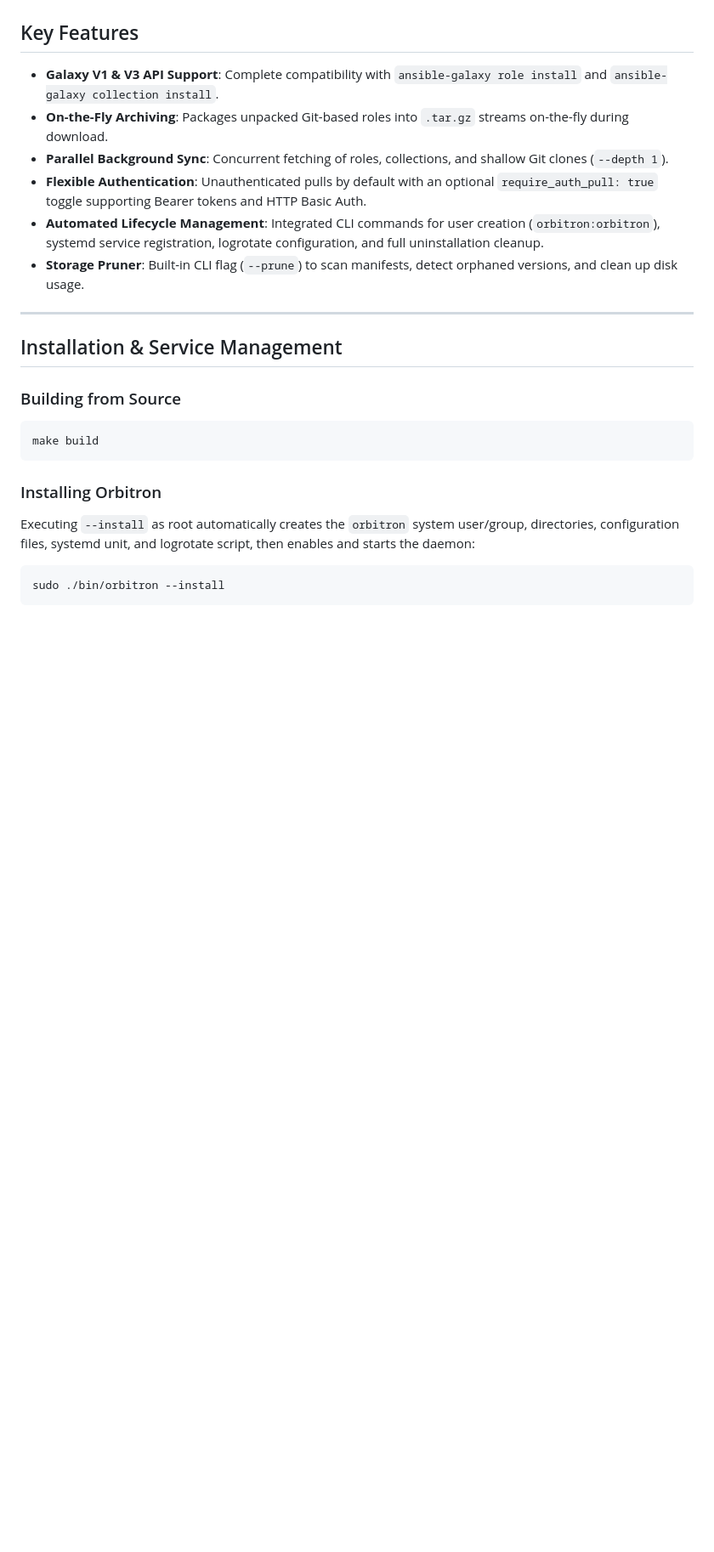
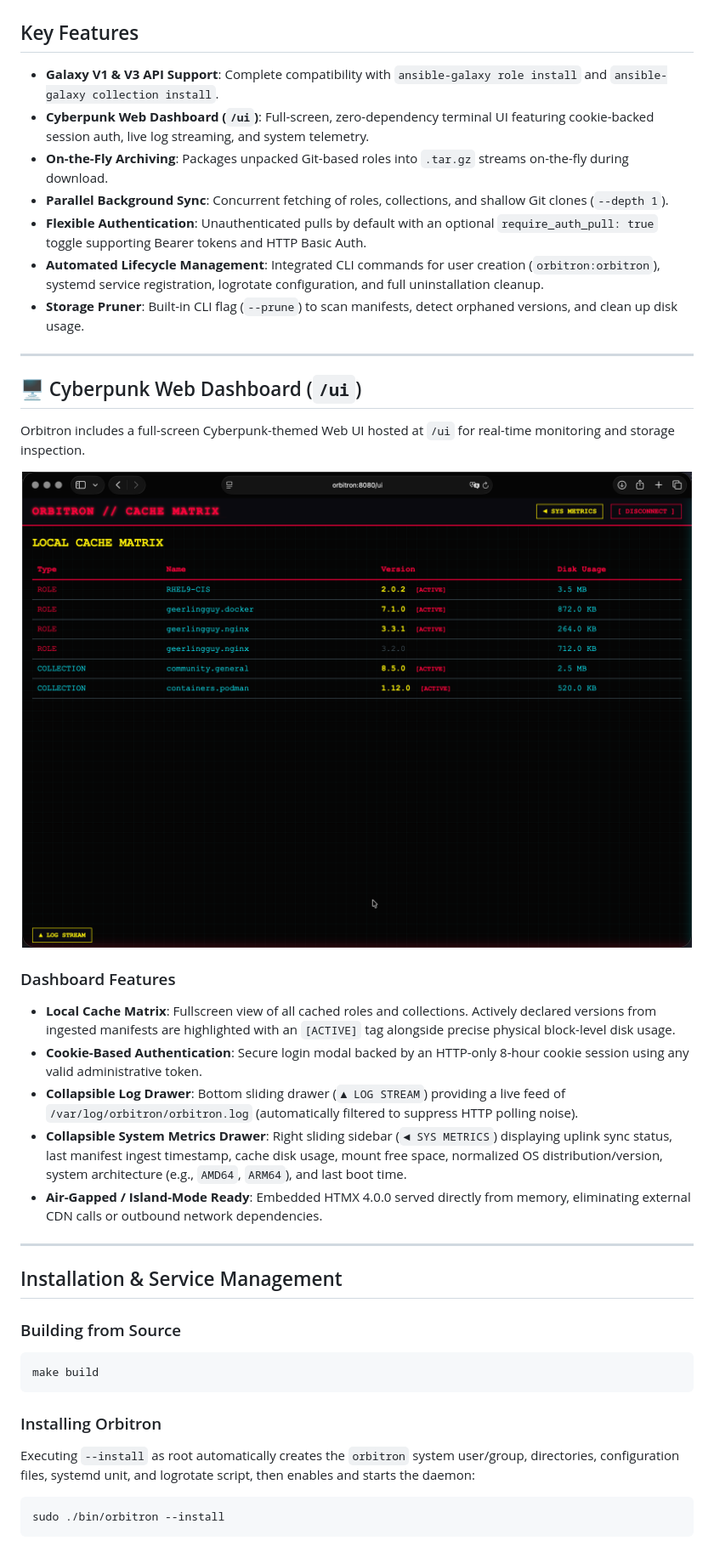
Before and after one commit to chrisvanmeer/orbitron, a Markdown page: README.md, the part around one of its changes. Shown at 85% size. GitHub-like rendering; pictures changed too: assets/ui.png (added); blank space fills up the shorter version.

Commit message:
docs: add Web UI section and screenshot to README

```diff
--- a/README.md
+++ b/README.md
@@ -15,6 +15,8 @@ enterprise environments to cache, store, and serve Ansible roles and collections
 
 * **Galaxy V1 & V3 API Support**: Complete compatibility with `ansible-galaxy role install` and
   `ansible-galaxy collection install`.
+* **Cyberpunk Web Dashboard (`/ui`)**: Full-screen, zero-dependency terminal UI featuring cookie-backed session auth,
+  live log streaming, and system telemetry.
 * **On-the-Fly Archiving**: Packages unpacked Git-based roles into `.tar.gz` streams on-the-fly during download.
 * **Parallel Background Sync**: Concurrent fetching of roles, collections, and shallow Git clones (`--depth 1`).
 * **Flexible Authentication**: Unauthenticated pulls by default with an optional `require_auth_pull: true` toggle
@@ -23,6 +25,30 @@ enterprise environments to cache, store, and serve Ansible roles and collections
   systemd service registration, logrotate configuration, and full uninstallation cleanup.
 * **Storage Pruner**: Built-in CLI flag (`--prune`) to scan manifests, detect orphaned versions, and clean up
   disk usage.
+
+---
+
+## 🖥️ Cyberpunk Web Dashboard (`/ui`)
+
+Orbitron includes a full-screen Cyberpunk-themed Web UI hosted at `/ui` for real-time monitoring and storage inspection.
+
+<div align="center">
+  <img src="assets/ui.png" alt="Orbitron Cyberpunk Web UI" width="100%">
+</div>
+
+### Dashboard Features
+
+* **Local Cache Matrix**: Fullscreen view of all cached roles and collections. Actively declared versions from
+  ingested manifests are highlighted with an `[ACTIVE]` tag alongside precise physical block-level disk usage.
+* **Cookie-Based Authentication**: Secure login modal backed by an HTTP-only 8-hour cookie session using any
+  valid administrative token.
+* **Collapsible Log Drawer**: Bottom sliding drawer (`▲ LOG STREAM`) providing a live feed of
+  `/var/log/orbitron/orbitron.log` (automatically filtered to suppress HTTP polling noise).
+* **Collapsible System Metrics Drawer**: Right sliding sidebar (`◄ SYS METRICS`) displaying uplink sync status,
+  last manifest ingest timestamp, cache disk usage, mount free space, normalized OS distribution/version,
+  system architecture (e.g., `AMD64`, `ARM64`), and last boot time.
+* **Air-Gapped / Island-Mode Ready**: Embedded HTMX 4.0.0 served directly from memory, eliminating external
+  CDN calls or outbound network dependencies.
 
 ---
 
```
Also changed, not shown: other parts of README.md (+3 -3 lines).
